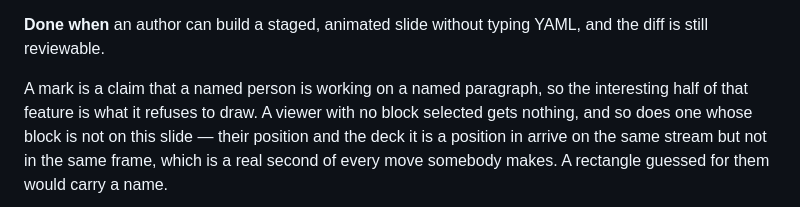
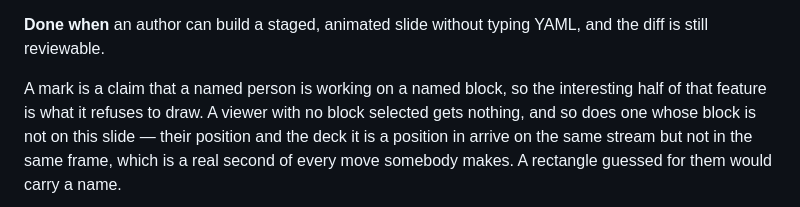
Before and after one commit to ubugeeei-prod/slidx, a Markdown page: ROADMAP.md, the part around the change. Drawn GitHub-style.

Commit message:
docs(roadmap): a mark names a block, not a paragraph
Presence resolves to whatever block somebody has selected, and the tour that
demonstrates it selects a heading. The sentence beneath the milestone said
paragraph, which reads as excluding every other block a mark can be drawn on.

Co-authored-by: Codesmith <codesmith-bot@users.noreply.github.com>

```diff
--- a/ROADMAP.md
+++ b/ROADMAP.md
@@ -147,7 +147,7 @@ Editor-first authoring that still writes reviewable Markdown.
 **Done when** an author can build a staged, animated slide without typing YAML,
 and the diff is still reviewable.
 
-A mark is a claim that a named person is working on a named paragraph, so the
+A mark is a claim that a named person is working on a named block, so the
 interesting half of that feature is what it refuses to draw. A viewer with no
 block selected gets nothing, and so does one whose block is not on this slide —
 their position and the deck it is a position in arrive on the same stream but
```
